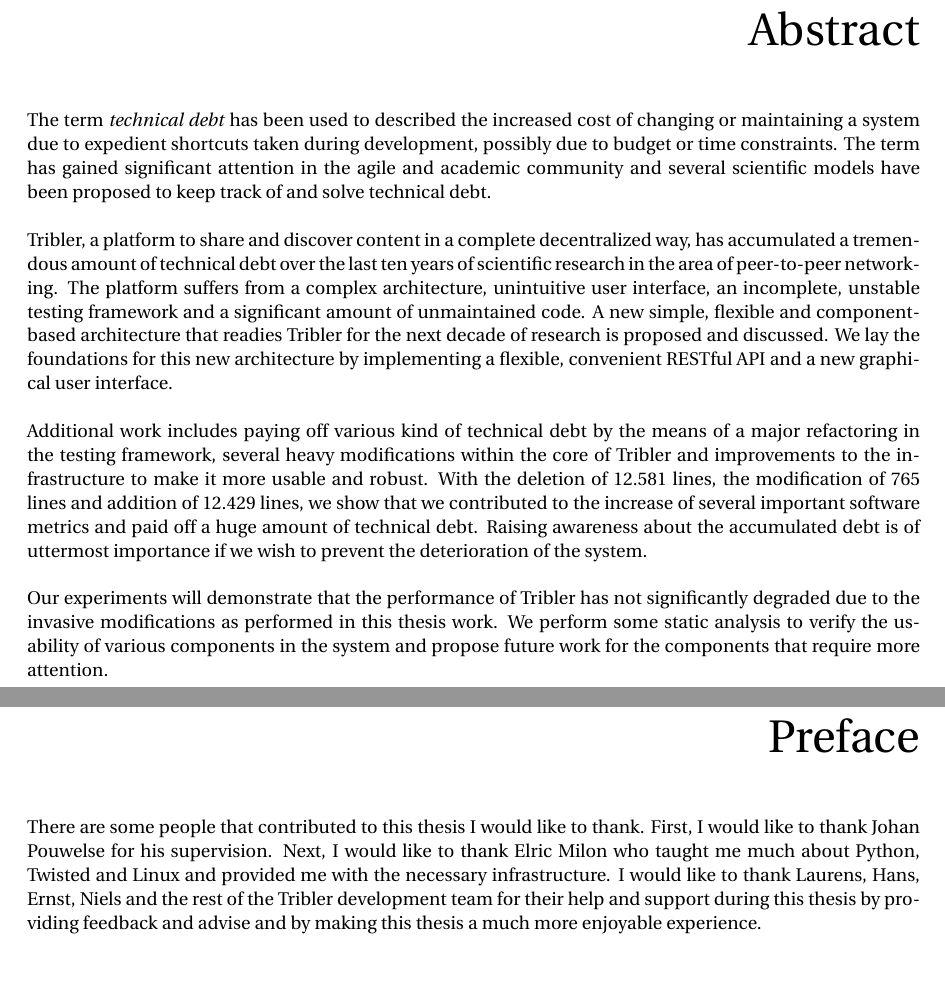
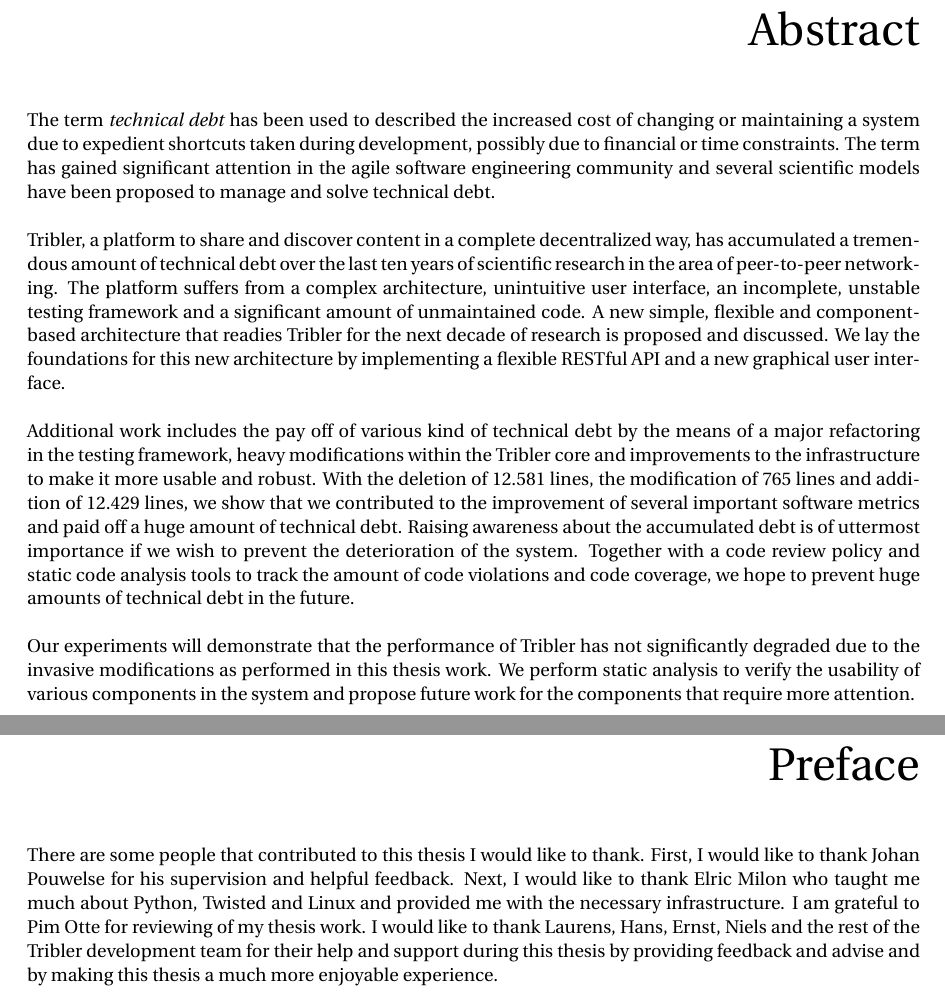
Before and after one commit to devos50/msc-thesis-report, a LaTeX thesis (report.tex, which reads abstract.tex, preface.tex): two parts of pages 5 and 7 of 87, joined at a grey line, cut so that both start at the same text, the shorter picture padded with empty space. Compiled offline with pdfLaTeX.

Commit message:
Fixed abstract + preface

```diff
--- a/abstract.tex
+++ b/abstract.tex
@@ -1,9 +1,10 @@
 \chapter*{Abstract}
-The term \emph{technical debt} has been used to described the increased cost of changing or maintaining a system due to expedient shortcuts taken during development, possibly due to budget or time constraints. The term has gained significant attention in the agile and academic community and several scientific models have been proposed to keep track of and solve technical debt.\\\\
+The term \emph{technical debt} has been used to described the increased cost of changing or maintaining a system due to expedient shortcuts taken during development, possibly due to financial or time constraints. The term has gained significant attention in the agile software engineering community and several scientific models have been proposed to manage and solve technical debt.\\\\
 Tribler, a platform to share and discover content in a complete decentralized way, has accumulated a tremendous amount of technical debt over the last ten years of scientific research in the area of peer-to-peer networking.
 The platform suffers from a complex architecture, unintuitive user interface, an incomplete, unstable testing framework and a significant amount of unmaintained code.
 A new simple, flexible and component-based architecture that readies Tribler for the next decade of research is proposed and discussed.
-We lay the foundations for this new architecture by implementing a flexible, convenient RESTful API and a new graphical user interface.\\\\
-Additional work includes paying off various kind of technical debt by the means of a major refactoring in the testing framework, several heavy modifications within the core of Tribler and improvements to the infrastructure to make it more usable and robust.
-With the deletion of 12.581 lines, the modification of 765 lines and addition of 12.429 lines, we show that we contributed to the increase of several important software metrics and paid off a huge amount of technical debt. Raising awareness about the accumulated debt is of uttermost importance if we wish to prevent the deterioration of the system.\\\\
-Our experiments will demonstrate that the performance of Tribler has not significantly degraded due to the invasive modifications as performed in this thesis work. We perform some static analysis to verify the usability of various components in the system and propose future work for the components that require more attention.
+We lay the foundations for this new architecture by implementing a flexible RESTful API and a new graphical user interface.\\\\
+Additional work includes the pay off of various kind of technical debt by the means of a major refactoring in the testing framework, heavy modifications within the Tribler core and improvements to the infrastructure to make it more usable and robust.
+With the deletion of 12.581 lines, the modification of 765 lines and addition of 12.429 lines, we show that we contributed to the improvement of several important software metrics and paid off a huge amount of technical debt. Raising awareness about the accumulated debt is of uttermost importance if we wish to prevent the deterioration of the system.
+Together with a code review policy and static code analysis tools to track the amount of code violations and code coverage, we hope to prevent huge amounts of technical debt in the future.\\\\
+Our experiments will demonstrate that the performance of Tribler has not significantly degraded due to the invasive modifications as performed in this thesis work. We perform static analysis to verify the usability of various components in the system and propose future work for the components that require more attention.
--- a/preface.tex
+++ b/preface.tex
@@ -1,7 +1,7 @@
 \chapter*{Preface}
 \setheader{Preface}
 
-There are some people that contributed to this thesis I would like to thank. First, I would like to thank Johan Pouwelse for his supervision. Next, I would like to thank Elric Milon who taught me much about Python, Twisted and Linux and provided me with the necessary infrastructure. I would like to thank Laurens, Hans, Ernst, Niels and the rest of the Tribler development team for their help and support during this thesis by providing feedback and advise and by making this thesis a much more enjoyable experience.\\\\
+There are some people that contributed to this thesis I would like to thank. First, I would like to thank Johan Pouwelse for his supervision and helpful feedback. Next, I would like to thank Elric Milon who taught me much about Python, Twisted and Linux and provided me with the necessary infrastructure. I am grateful to Pim Otte for reviewing of my thesis work. I would like to thank Laurens, Hans, Ernst, Niels and the rest of the Tribler development team for their help and support during this thesis by providing feedback and advise and by making this thesis a much more enjoyable experience.\\\\
 Last but not least, I would like to thank my friends and family for their support and motivation.
 
 \begin{flushright}
```
